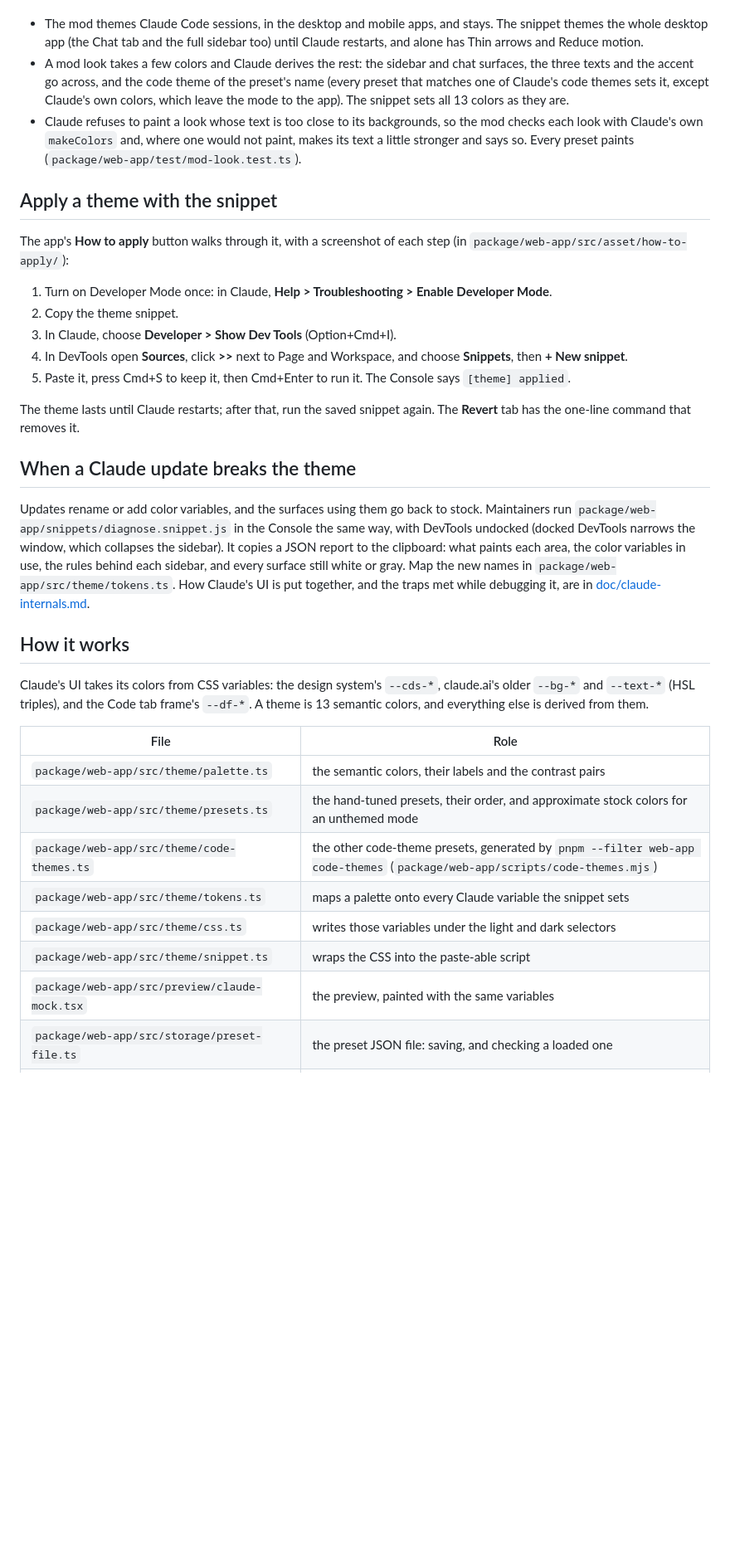
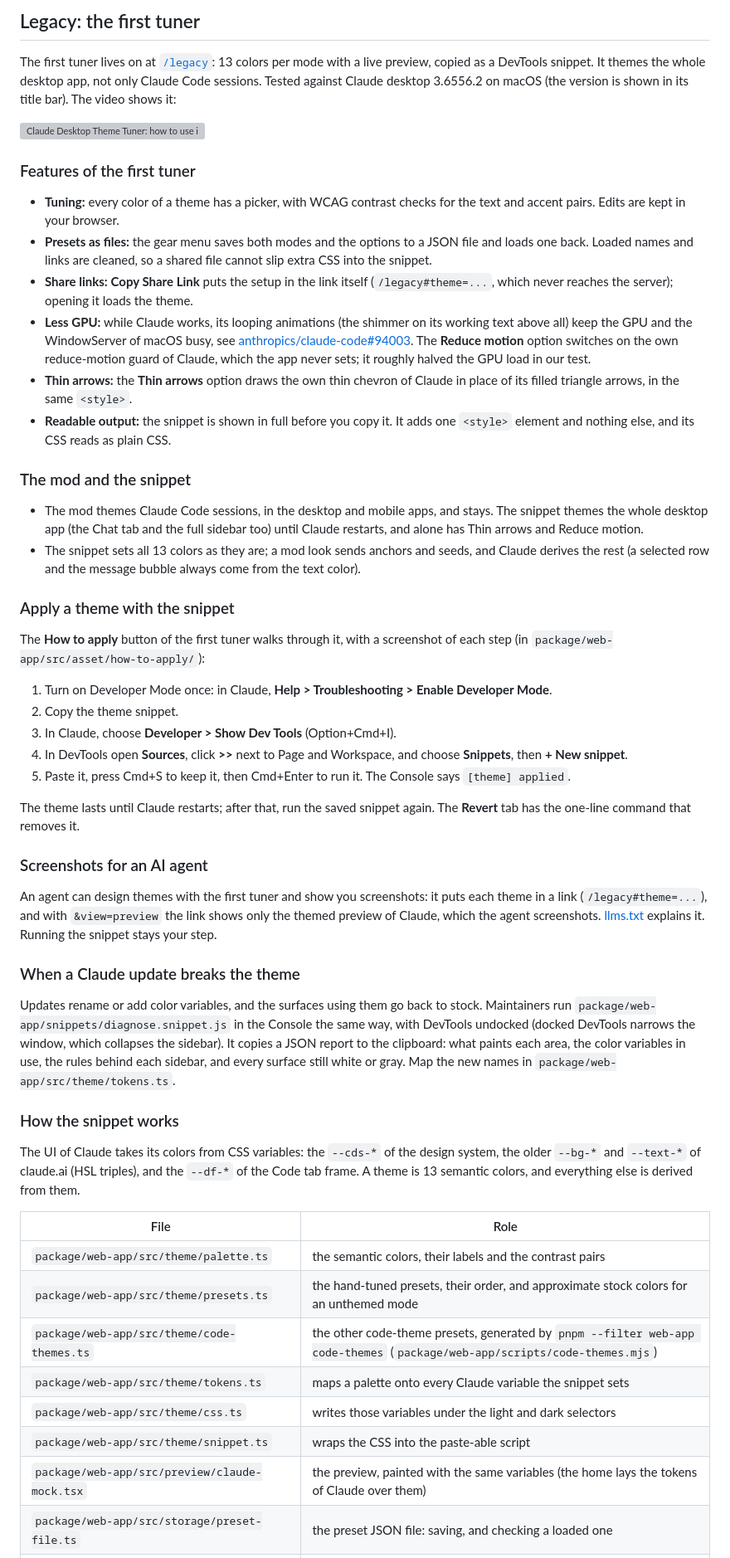
Before and after one commit to rinn7e/claude-desktop-theme-tuner, a Markdown page: README.md, the part around one of its changes. Shown at 83% size. Rendered like a GitHub page; blank space fills up the shorter version; grey boxes are pictures that could not be loaded.

```diff
--- a/README.md
+++ b/README.md
@@ -156,22 +138,50 @@ The mod and the snippet differ in reach:
+## Legacy: the first tuner
+
+The first tuner lives on at
+[`/legacy`](https://rinn7e.com/claude-desktop-theme-tuner/legacy): 13 colors
+per mode with a live preview, copied as a DevTools snippet. It themes the
+whole desktop app, not only Claude Code sessions. Tested against Claude
+desktop 3.6556.2 on macOS (the version is shown in its title bar). The video
+shows it:
+
+[![Claude Desktop Theme Tuner: how to use it](https://img.youtube.com/vi/DfnZwI23iNM/maxresdefault.jpg)](https://www.youtube.com/watch?v=DfnZwI23iNM)
+
+### Features of the first tuner
+
+- **Tuning:** every color of a theme has a picker, with WCAG contrast checks
+  for the text and accent pairs. Edits are kept in your browser.
+- **Presets as files:** the gear menu saves both modes and the options to a
+  JSON file and loads one back. Loaded names and links are cleaned, so a
+  shared file cannot slip extra CSS into the snippet.
+- **Share links:** **Copy Share Link** puts the setup in the link itself
+  (`/legacy#theme=...`, which never reaches the server); opening it loads the
+  theme.
+- **Less GPU:** while Claude works, its looping animations (the shimmer on
+  its working text above all) keep the GPU and the WindowServer of macOS
+  busy, see
+  [anthropics/claude-code#94003](https://github.com/anthropics/claude-code/issues/94003).
+  The **Reduce motion** option switches on the own reduce-motion guard of
+  Claude, which the app never sets; it roughly halved the GPU load in our
+  test.
+- **Thin arrows:** the **Thin arrows** option draws the own thin chevron of
+  Claude in place of its filled triangle arrows, in the same `<style>`.
+- **Readable output:** the snippet is shown in full before you copy it. It
+  adds one `<style>` element and nothing else, and its CSS reads as plain CSS.
+
+### The mod and the snippet
 
 - The mod themes Claude Code sessions, in the desktop and mobile apps, and
   stays. The snippet themes the whole desktop app (the Chat tab and the full
   sidebar too) until Claude restarts, and alone has Thin arrows and Reduce
   motion.
-- A mod look takes a few colors and Claude derives the rest: the sidebar and
-  chat surfaces, the three texts and the accent go across, and the code
-  theme of the preset's name (every preset that matches one of Claude's code
-  themes sets it, except Claude's own colors, which leave the mode to the
-  app). The snippet sets all 13 colors as they are.
-- Claude refuses to paint a look whose text is too close to its
-  backgrounds, so the mod checks each look with Claude's own `makeColors`
-  and, where one would not paint, makes its text a little stronger and says
-  so. Every preset paints (`package/web-app/test/mod-look.test.ts`).
+- The snippet sets all 13 colors as they are; a mod look sends anchors and
+  seeds, and Claude derives the rest (a selected row and the message bubble
+  always come from the text color).
 
-## Apply a theme with the snippet
+### Apply a theme with the snippet
 
-The app's **How to apply** button walks through it, with a screenshot of each
-step (in `package/web-app/src/asset/how-to-apply/`):
+The **How to apply** button of the first tuner walks through it, with a
+screenshot of each step (in `package/web-app/src/asset/how-to-apply/`):
 
 1. Turn on Developer Mode once: in Claude, **Help > Troubleshooting > Enable
    Developer Mode**.
@@ -182,26 +192,33 @@ step (in `package/web-app/src/asset/how-to-apply/`):
 5. Paste it, press Cmd+S to keep it, then Cmd+Enter to run it. The Console
    says `[theme] applied`.
 
-The theme lasts until Claude restarts; after that, run the saved snippet again.
-The **Revert** tab has the one-line command that removes it.
+The theme lasts until Claude restarts; after that, run the saved snippet
+again. The **Revert** tab has the one-line command that removes it.
 
-## When a Claude update breaks the theme
+### Screenshots for an AI agent
+
+An agent can design themes with the first tuner and show you screenshots: it
+puts each theme in a link (`/legacy#theme=...`), and with `&view=preview` the
+link shows only the themed preview of Claude, which the agent screenshots.
+[llms.txt](package/web-app/public/llms.txt) explains it. Running the snippet
+stays your step.
+
+### When a Claude update breaks the theme
 
 Updates rename or add color variables, and the surfaces using them go back to
-stock. Maintainers run `package/web-app/snippets/diagnose.snippet.js` in the Console the same
-way, with DevTools undocked (docked DevTools narrows the window, which
-collapses the sidebar). It copies a JSON report to the clipboard: what paints
-each area, the color variables in use, the rules behind each sidebar, and
-every surface still white or gray. Map the new names in `package/web-app/src/theme/tokens.ts`.
-How Claude's UI is put together, and the traps met while debugging it, are in
-[doc/claude-internals.md](doc/claude-internals.md).
+stock. Maintainers run `package/web-app/snippets/diagnose.snippet.js` in the
+Console the same way, with DevTools undocked (docked DevTools narrows the
+window, which collapses the sidebar). It copies a JSON report to the
+clipboard: what paints each area, the color variables in use, the rules
+behind each sidebar, and every surface still white or gray. Map the new names
+in `package/web-app/src/theme/tokens.ts`.
 
-## How it works
+### How the snippet works
 
-Claude's UI takes its colors from CSS variables: the design system's `--cds-*`,
-claude.ai's older `--bg-*` and `--text-*` (HSL triples), and the Code tab
-frame's `--df-*`. A theme is 13 semantic colors, and everything else is derived
-from them.
+The UI of Claude takes its colors from CSS variables: the `--cds-*` of the
+design system, the older `--bg-*` and `--text-*` of claude.ai (HSL triples),
+and the `--df-*` of the Code tab frame. A theme is 13 semantic colors, and
+everything else is derived from them.
 
 | File                                               | Role                                                                                                                       |
 | -------------------------------------------------- | -------------------------------------------------------------------------------------------------------------------------- |
@@ -211,5 +228,5 @@ from them.
 | `package/web-app/src/theme/tokens.ts`              | maps a palette onto every Claude variable the snippet sets                                                                 |
 | `package/web-app/src/theme/css.ts`                 | writes those variables under the light and dark selectors                                                                  |
 | `package/web-app/src/theme/snippet.ts`             | wraps the CSS into the paste-able script                                                                                   |
-| `package/web-app/src/preview/claude-mock.tsx`      | the preview, painted with the same variables                                                                               |
+| `package/web-app/src/preview/claude-mock.tsx`      | the preview, painted with the same variables (the home lays the tokens of Claude over them)                                |
 | `package/web-app/src/storage/preset-file.ts`       | the preset JSON file: saving, and checking a loaded one                                                                    |
```
Also changed, not shown: other parts of README.md (+92 -110 lines), doc/screenshot.png.
